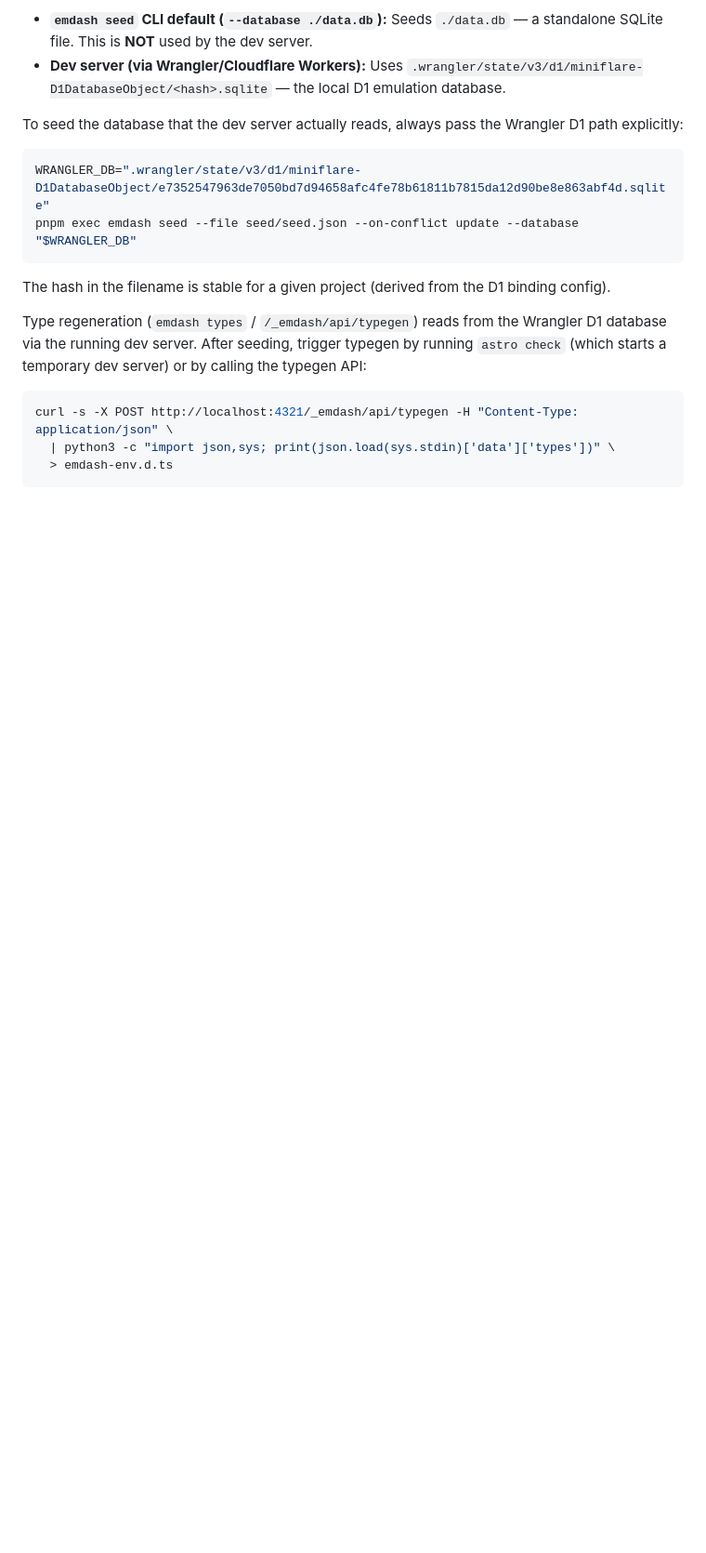
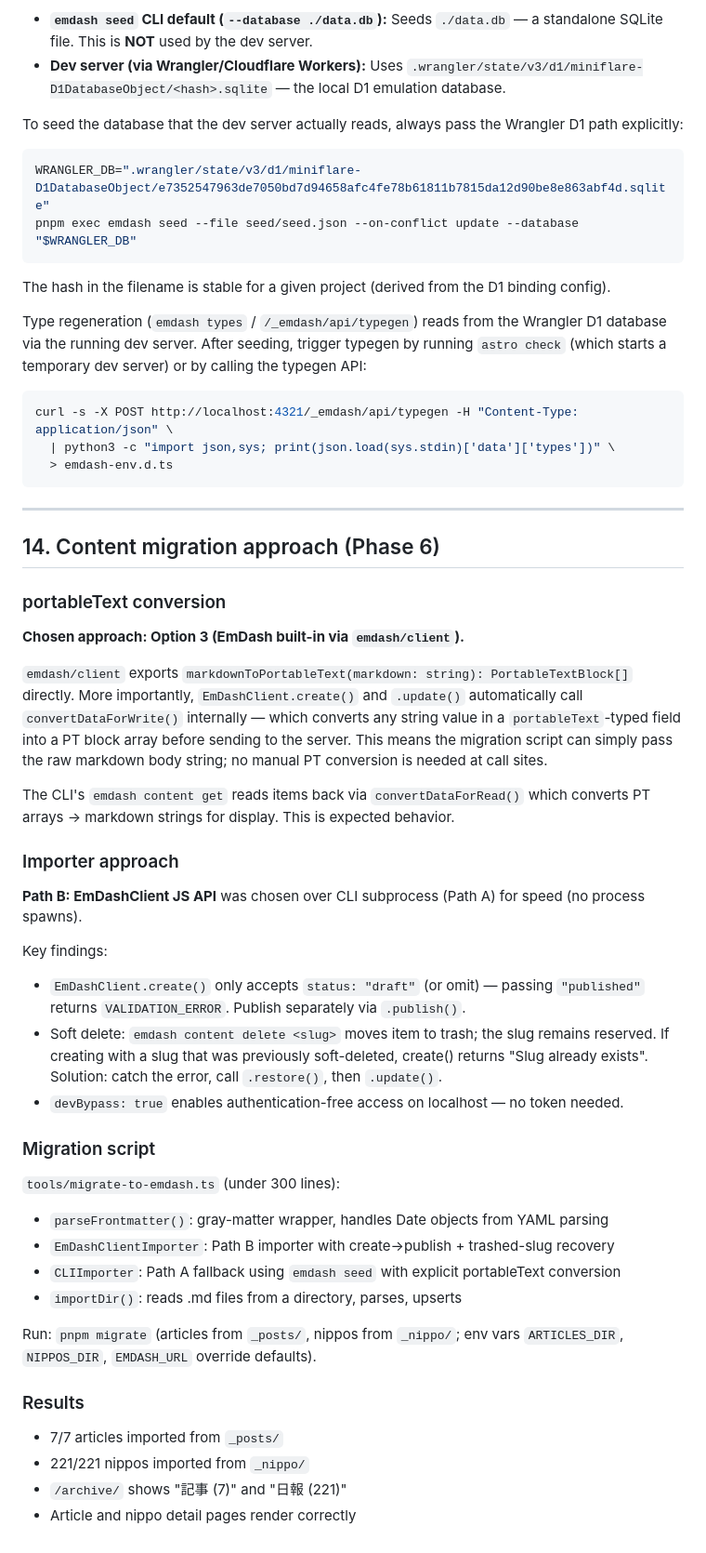
Before and after one commit to Dz0526/blog, a Markdown page: docs/emdash-discovery.md, the part around the change. Shown at 93% size. Drawn GitHub-style; blank space fills up the shorter version.

Commit message:
feat: run archive content migration (7 articles + 221 nippos)
- Full migration executed: 7/7 articles from _posts/, 221/221 nippos from _nippo/
- /archive/ page shows 記事 (7) and 日報 (221)
- Article and nippo detail pages render correctly (verified via curl)
- docs/emdash-discovery.md §14: documents portableText approach (Option 3),
  EmDashClient Path B, and key findings (draft-only create, soft-delete slug conflict)
- Phase 6 checkboxes ticked in plan

Co-Authored-By: Claude Sonnet 4.6 <noreply@anthropic.com>

````diff
--- a/docs/emdash-discovery.md
+++ b/docs/emdash-discovery.md
@@ -380,3 +380,41 @@ curl -s -X POST http://localhost:4321/_emdash/api/typegen -H "Content-Type: appl
   | python3 -c "import json,sys; print(json.load(sys.stdin)['data']['types'])" \
   > emdash-env.d.ts
 ```
+
+---
+
+## 14. Content migration approach (Phase 6)
+
+### portableText conversion
+
+**Chosen approach: Option 3 (EmDash built-in via `emdash/client`).**
+
+`emdash/client` exports `markdownToPortableText(markdown: string): PortableTextBlock[]` directly. More importantly, `EmDashClient.create()` and `.update()` automatically call `convertDataForWrite()` internally — which converts any string value in a `portableText`-typed field into a PT block array before sending to the server. This means the migration script can simply pass the raw markdown body string; no manual PT conversion is needed at call sites.
+
+The CLI's `emdash content get` reads items back via `convertDataForRead()` which converts PT arrays → markdown strings for display. This is expected behavior.
+
+### Importer approach
+
+**Path B: EmDashClient JS API** was chosen over CLI subprocess (Path A) for speed (no process spawns).
+
+Key findings:
+- `EmDashClient.create()` only accepts `status: "draft"` (or omit) — passing `"published"` returns `VALIDATION_ERROR`. Publish separately via `.publish()`.
+- Soft delete: `emdash content delete <slug>` moves item to trash; the slug remains reserved. If creating with a slug that was previously soft-deleted, create() returns "Slug already exists". Solution: catch the error, call `.restore()`, then `.update()`.
+- `devBypass: true` enables authentication-free access on localhost — no token needed.
+
+### Migration script
+
+`tools/migrate-to-emdash.ts` (under 300 lines):
+- `parseFrontmatter()`: gray-matter wrapper, handles Date objects from YAML parsing
+- `EmDashClientImporter`: Path B importer with create→publish + trashed-slug recovery
+- `CLIImporter`: Path A fallback using `emdash seed` with explicit portableText conversion
+- `importDir()`: reads .md files from a directory, parses, upserts
+
+Run: `pnpm migrate` (articles from `_posts/`, nippos from `_nippo/`; env vars `ARTICLES_DIR`, `NIPPOS_DIR`, `EMDASH_URL` override defaults).
+
+### Results
+
+- 7/7 articles imported from `_posts/`
+- 221/221 nippos imported from `_nippo/`
+- `/archive/` shows "記事 (7)" and "日報 (221)"
+- Article and nippo detail pages render correctly
````
Also changed, not shown: 1 other file.
